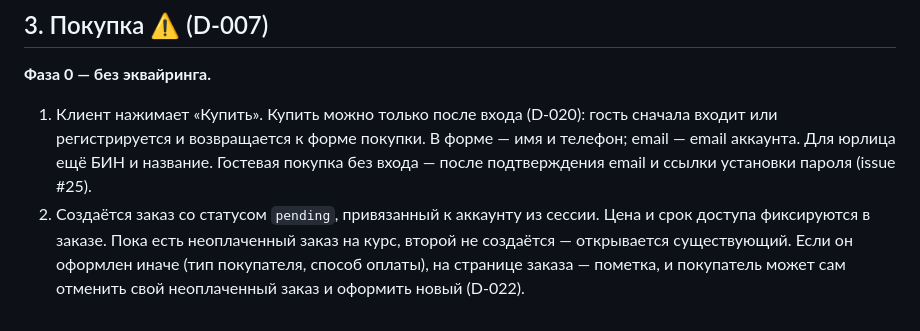
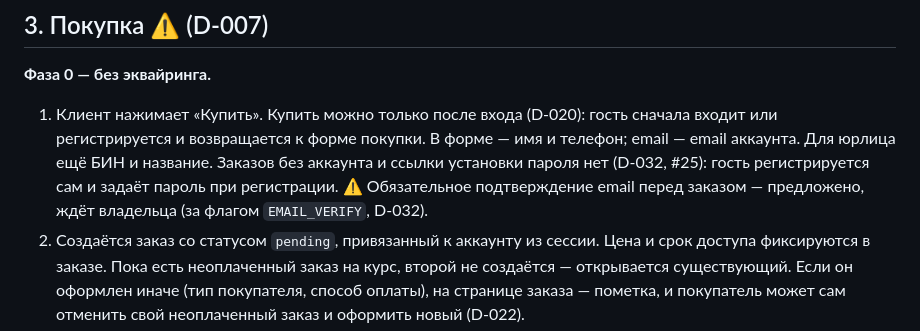
Before and after one commit to salemaikz/crp-kz, a Markdown page: docs/lms/SPEC.md, the part around the change. Drawn GitHub-style.

Commit message:
docs(lms): SPEC §3 — покупка гостем по D-032
SPEC обещал гостевую покупку через ссылку установки пароля, а принятый
D-032 её отвергает: гость регистрируется сам, заказы без аккаунта не
создаются. Оба документа нормативные, и агент, взявший #25 по SPEC,
сделал бы то, что D-032 запрещает. Обязательное подтверждение email
помечено как предложенное и стоящее за флагом EMAIL_VERIFY.

Co-Authored-By: Claude Opus 5.5 <noreply@anthropic.com>
Claude-Session: https://claude.ai/code/session_01Q9fHFg8kgmi3jDMeaSdh96

```diff
--- a/docs/lms/SPEC.md
+++ b/docs/lms/SPEC.md
@@ -63,8 +63,10 @@
 1. Клиент нажимает «Купить». Купить можно только после входа (D-020): гость
    сначала входит или регистрируется и возвращается к форме покупки. В форме —
    имя и телефон; email — email аккаунта. Для юрлица ещё БИН и название.
-   Гостевая покупка без входа — после подтверждения email и ссылки установки
-   пароля (issue #25).
+   Заказов без аккаунта и ссылки установки пароля нет (D-032, #25): гость
+   регистрируется сам и задаёт пароль при регистрации. ⚠ Обязательное
+   подтверждение email перед заказом — предложено, ждёт владельца (за флагом
+   `EMAIL_VERIFY`, D-032).
 2. Создаётся заказ со статусом `pending`, привязанный к аккаунту из сессии.
    Цена и срок доступа фиксируются в заказе. Пока есть неоплаченный заказ на
    курс, второй не создаётся — открывается существующий. Если он оформлен
```
